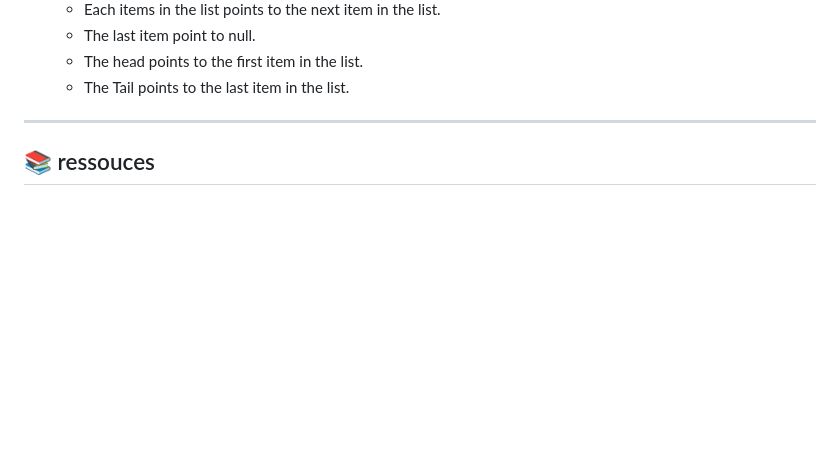
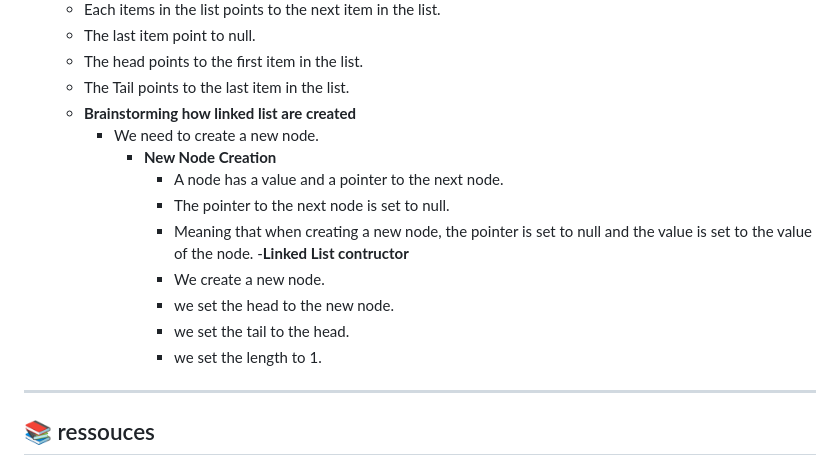
Before and after one commit to Lil-Code30/javascript-DSA, a Markdown page: week-01/notes.md, the part around the change. GitHub-like rendering; blank space fills up the shorter version.

Commit message:
Brainstorming how linked list are created

```diff
--- a/week-01/notes.md
+++ b/week-01/notes.md
@@ -93,6 +93,18 @@ Du [19/04/2025] au [20/04/2025]
   - The last item point to null.
   - The head points to the first item in the list.
   - The Tail points to the last item in the list.
+  - **Brainstorming how linked list are created**
+    - We need to create a new node.
+      - **New Node Creation**
+        - A node has a value and a pointer to the next node.
+        - The pointer to the next node is set to null.
+        - Meaning that when creating a new node, the pointer is set to null and the value is set to the value of the node.
+    -**Linked List contructor**
+        - We create a new node.
+        - we set the head to the new node.
+        - we set the tail to the head.
+        - we set the length to 1.
+
 
 ---
 
```
